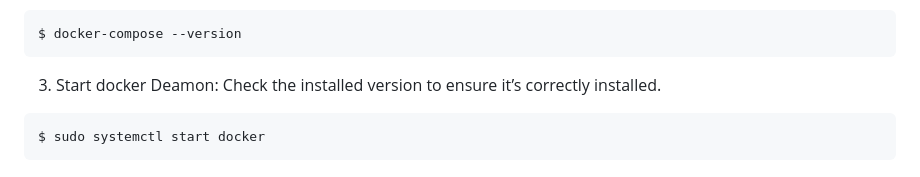
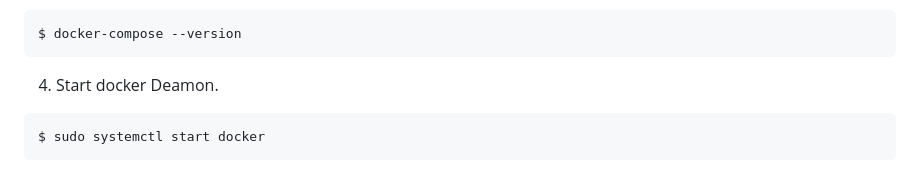
Before and after one commit to Shadow-Lord-13/docker, a Markdown page: compose-nginx-nodejs-redis/README.md, the part around the change. Rendered like a GitHub page.

Commit message:
Updating Readmefile

````diff
--- a/compose-nginx-nodejs-redis/README.md
+++ b/compose-nginx-nodejs-redis/README.md
@@ -70,7 +70,7 @@ $ sudo chmod +x /usr/local/bin/docker-compose
 ```
 $ docker-compose --version
 ```
-3. Start docker Deamon: Check the installed version to ensure it’s correctly installed.
+4. Start docker Deamon.
 
 ```
 $ sudo systemctl start docker
````
